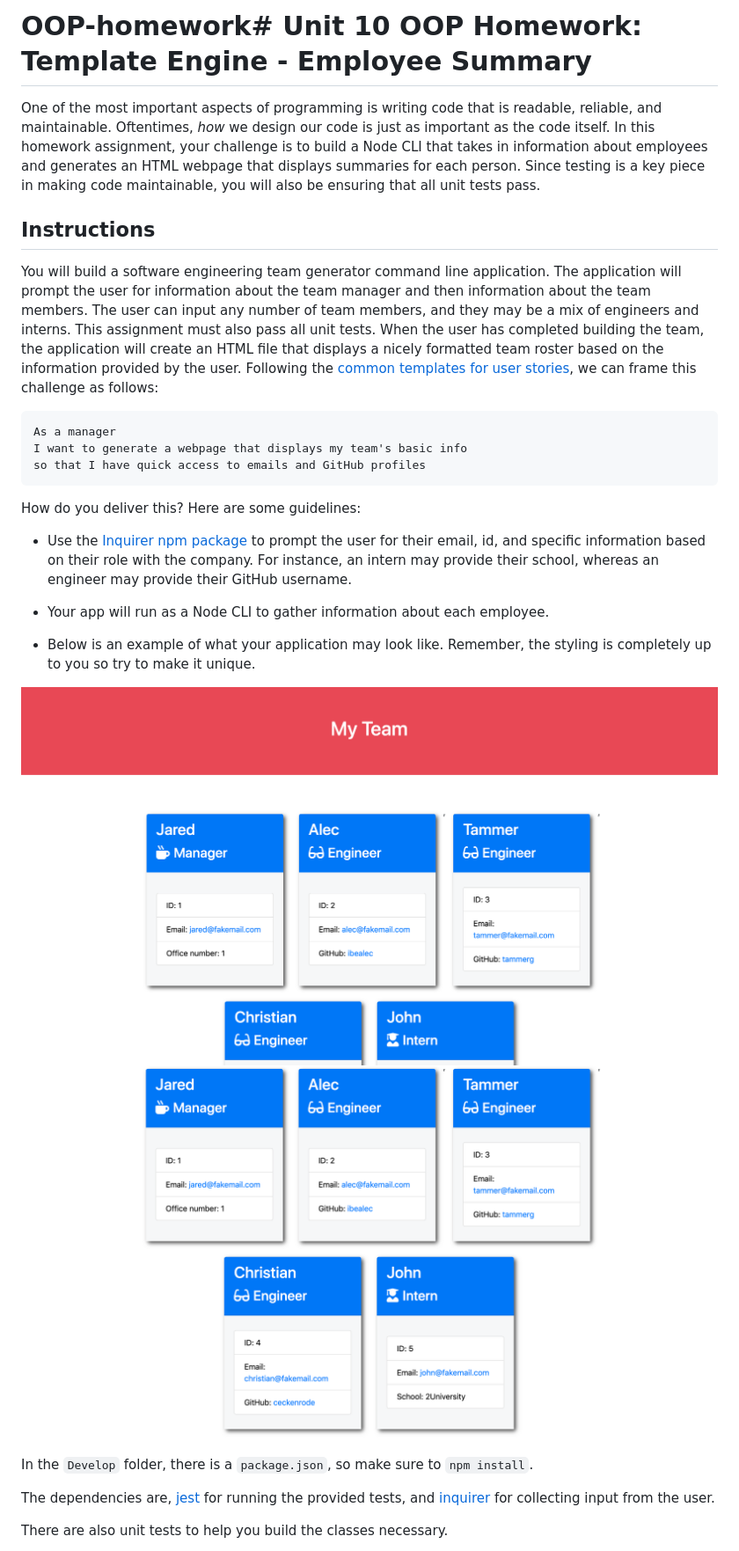
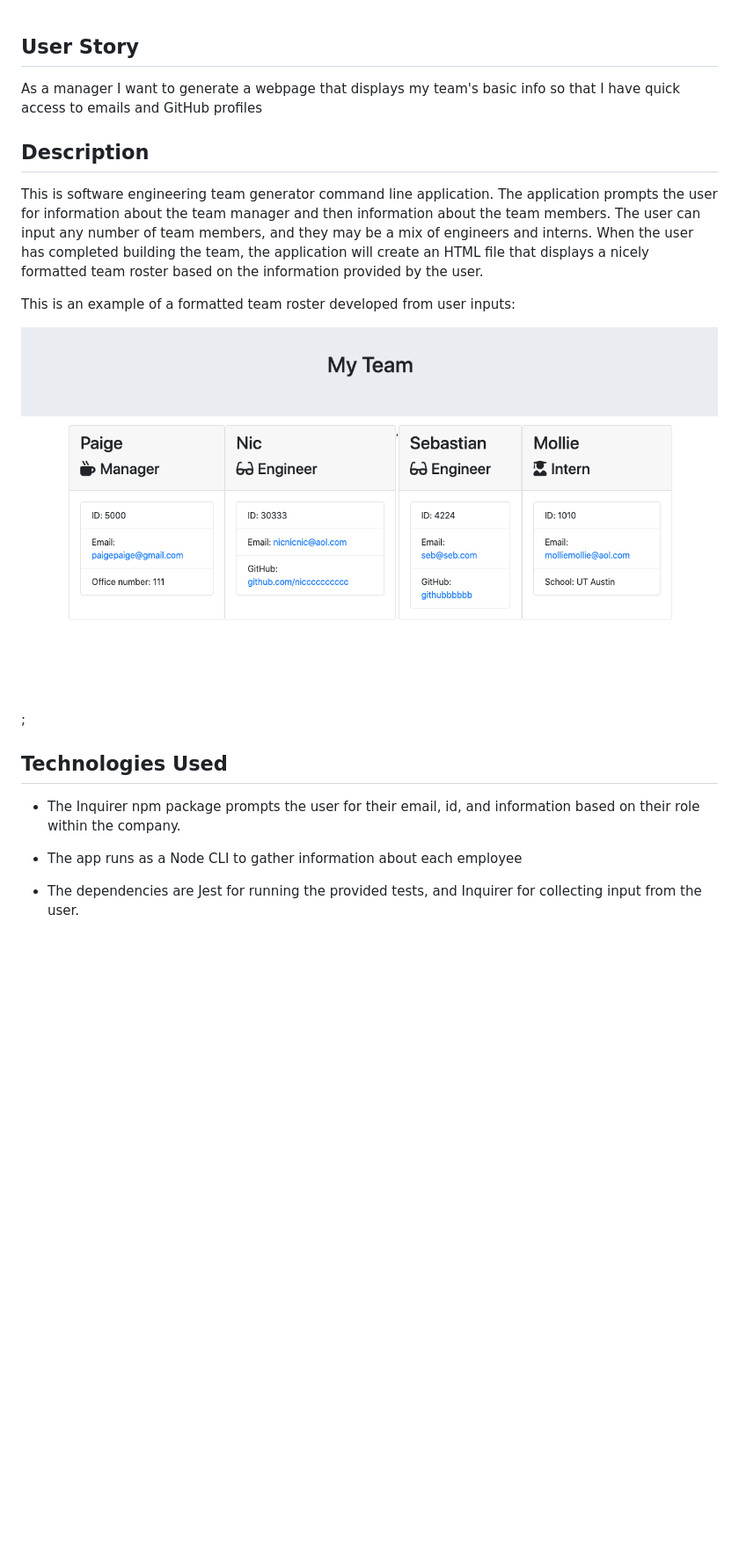
Before and after one commit to pburlew/Team-Roster-Generator, a Markdown page: README.md, the part around the change printed below. Shown: that part at 88% size. Drawn GitHub-style; pictures changed too: pic2.png (added); blank space fills up the shorter version.

````diff
--- a/README.md
+++ b/README.md
@@ -1,32 +1,23 @@
-# OOP-homework# Unit 10 OOP Homework: Template Engine - Employee Summary
-
-One of the most important aspects of programming is writing code that is readable, reliable, and maintainable. Oftentimes, *how* we design our code is just as important as the code itself. In this homework assignment, your challenge is to build a Node CLI that takes in information about employees and generates an HTML webpage that displays summaries for each person. Since testing is a key piece in making code maintainable, you will also be ensuring that all unit tests pass.
 
 
-## Instructions
-
-You will build a software engineering team generator command line application. The application will prompt the user for information about the team manager and then information about the team members. The user can input any number of team members, and they may be a mix of engineers and interns. This assignment must also pass all unit tests. When the user has completed building the team, the application will create an HTML file that displays a nicely formatted team roster based on the information provided by the user. Following the [common templates for user stories](https://en.wikipedia.org/wiki/User_story#Common_templates), we can frame this challenge as follows:
-
-```
+## User Story
 As a manager
 I want to generate a webpage that displays my team's basic info
 so that I have quick access to emails and GitHub profiles
-```
 
-How do you deliver this? Here are some guidelines:
+## Description
 
-* Use the [Inquirer npm package](https://github.com/SBoudrias/Inquirer.js/) to prompt the user for their email, id, and specific information based on their role with the company. For instance, an intern may provide their school, whereas an engineer may provide their GitHub username.
+This is software engineering team generator command line application. The application prompts the user for information about the team manager and then information about the team members. The user can input any number of team members, and they may be a mix of engineers and interns. When the user has completed building the team, the application will create an HTML file that displays a nicely formatted team roster based on the information provided by the user.
 
-* Your app will run as a Node CLI to gather information about each employee.
+This is an example of a formatted team roster developed from user inputs:
 
-* Below is an example of what your application may look like. Remember, the styling is completely up to you so try to make it unique.
+![formatted roster](pic2.png);
 
-![Employee Summary 1](./Assets/10-OOP-homework-demo-1.png)
-![Employee Summary 2](./Assets/10-OOP-homework-demo-2.png)
 
-In the `Develop` folder, there is a `package.json`, so make sure to `npm install`.
+## Technologies Used
+* The Inquirer npm package prompts the user for their email, id, and information based on their role within the company.
 
-The dependencies are, [jest](https://jestjs.io/) for running the provided tests, and [inquirer](https://www.npmjs.com/package/inquirer) for collecting input from the user.
+* The app runs as a Node CLI to gather information about each employee
 
-There are also unit tests to help you build the classes necessary.
+* The dependencies are Jest for running the provided tests, and Inquirer for collecting input from the user.
 
````
Also changed, not shown: other parts of README.md (+6 -124 lines), pic1.png (added).
